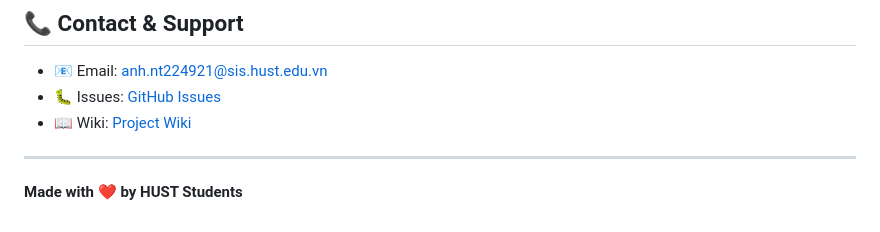
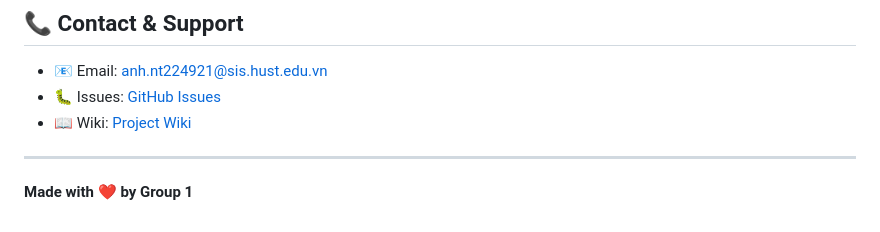
Before and after one commit to ntabodoiqua/cnweb_20251, a Markdown page: README.MD, the part around the change. Drawn GitHub-style.

Commit message:
Update README to reflect group authorship

```diff
--- a/README.MD
+++ b/README.MD
@@ -401,4 +401,4 @@ Chỉ sử dụng cho mục đích học tập.
 
 ---
 
-**Made with ❤️ by HUST Students**
+**Made with ❤️ by Group 1**
```
